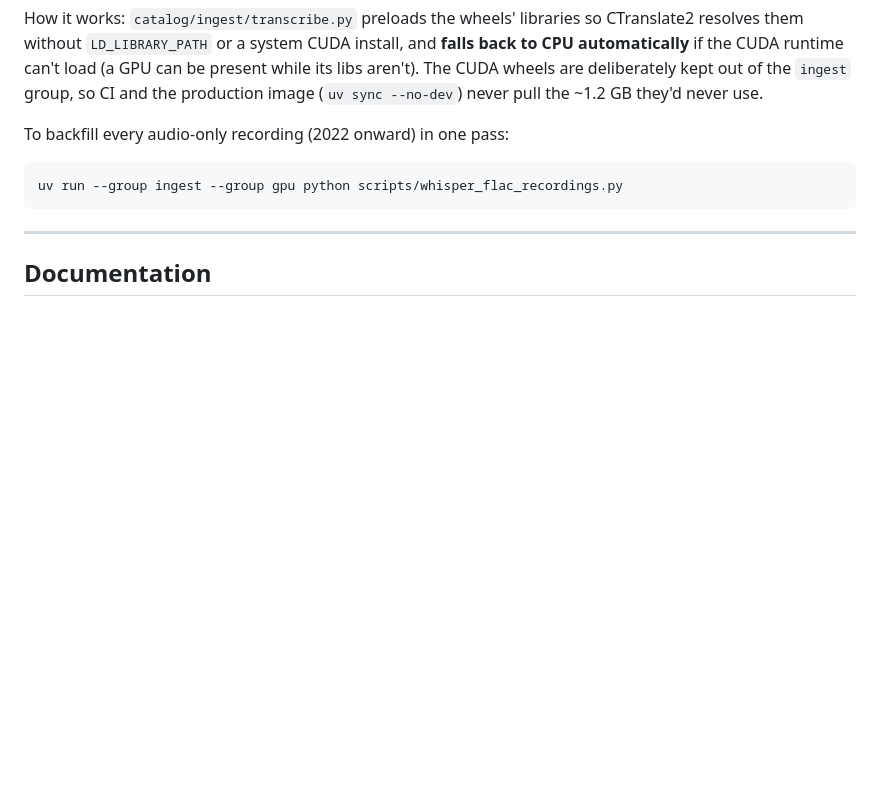
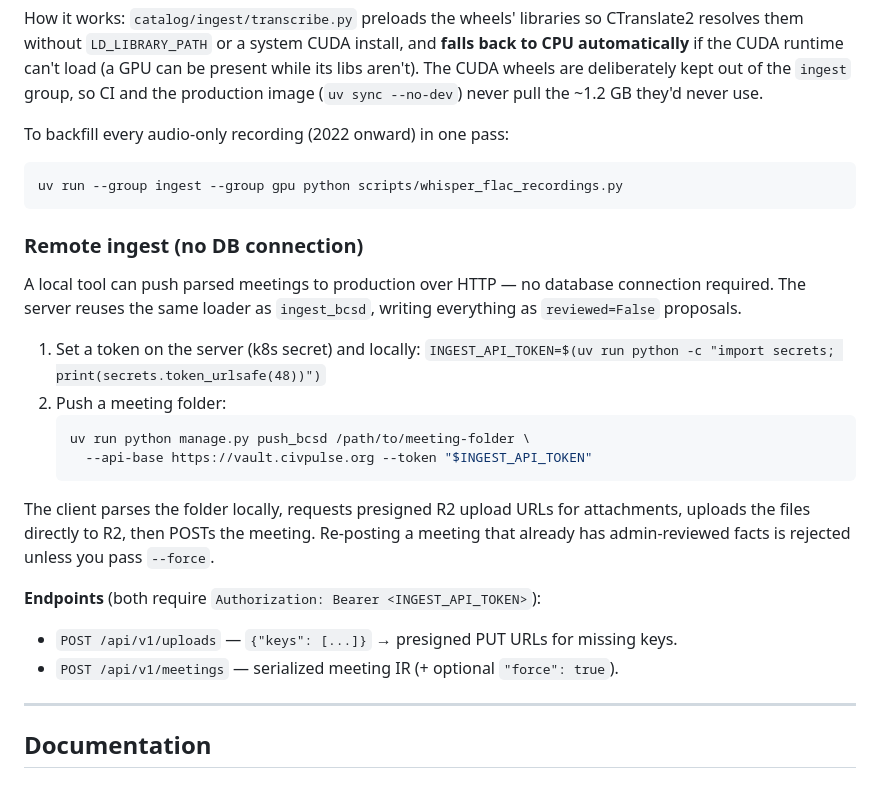
Before and after one commit to CivicPulse/civicvault, a Markdown page: README.md, the part around the change. Drawn GitHub-style; blank space fills up the shorter version.

Commit message:
docs(api): document the remote ingest workflow

````diff
--- a/README.md
+++ b/README.md
@@ -121,6 +121,29 @@ To backfill every audio-only recording (2022 onward) in one pass:
 uv run --group ingest --group gpu python scripts/whisper_flac_recordings.py
 ```
 
+### Remote ingest (no DB connection)
+
+A local tool can push parsed meetings to production over HTTP — no database
+connection required. The server reuses the same loader as `ingest_bcsd`, writing
+everything as `reviewed=False` proposals.
+
+1. Set a token on the server (k8s secret) and locally:
+   `INGEST_API_TOKEN=$(uv run python -c "import secrets; print(secrets.token_urlsafe(48))")`
+2. Push a meeting folder:
+   ```bash
+   uv run python manage.py push_bcsd /path/to/meeting-folder \
+     --api-base https://vault.civpulse.org --token "$INGEST_API_TOKEN"
+   ```
+
+The client parses the folder locally, requests presigned R2 upload URLs for
+attachments, uploads the files directly to R2, then POSTs the meeting. Re-posting
+a meeting that already has admin-reviewed facts is rejected unless you pass
+`--force`.
+
+**Endpoints** (both require `Authorization: Bearer <INGEST_API_TOKEN>`):
+- `POST /api/v1/uploads` — `{"keys": [...]}` → presigned PUT URLs for missing keys.
+- `POST /api/v1/meetings` — serialized meeting IR (+ optional `"force": true`).
+
 ---
 
 ## Documentation
````
